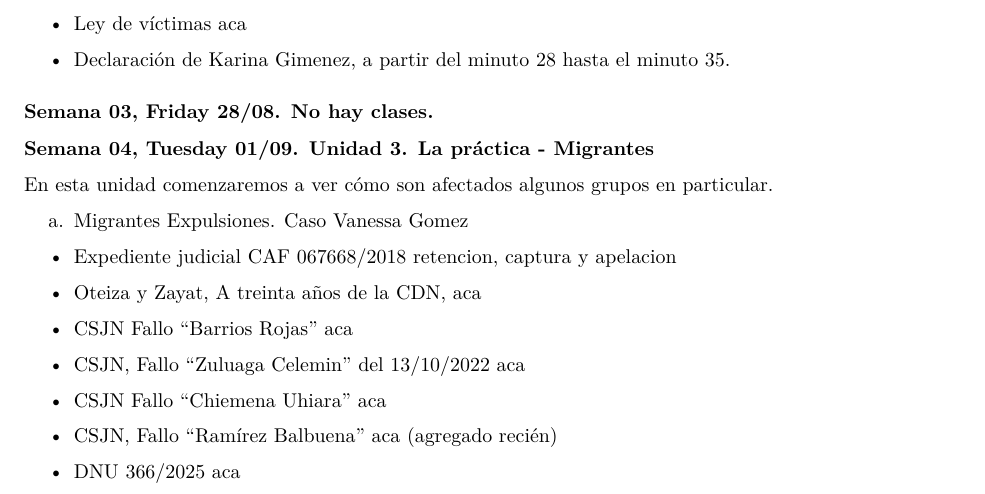
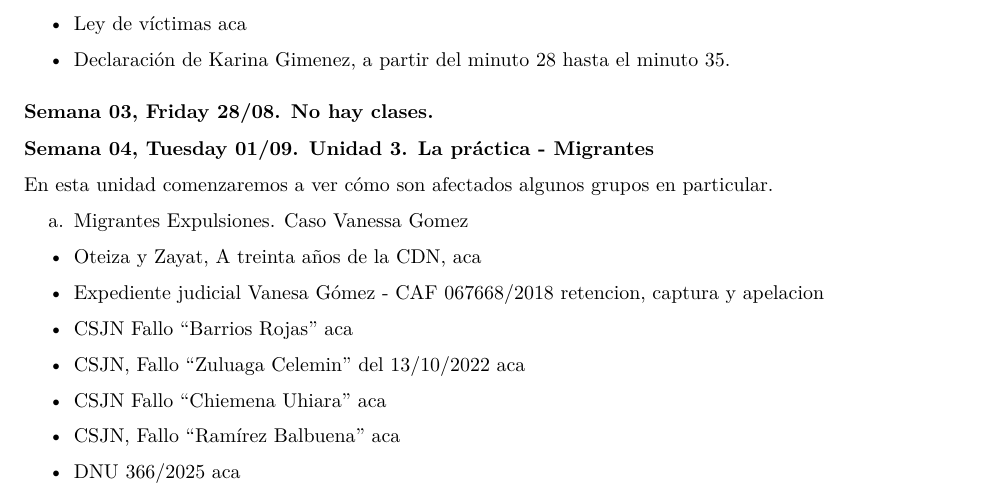
Before and after one commit to Demzayat/accesojusticia2026, an R Markdown document (index.Rmd): part of page 2 of 4, cut so that both start at the same text. Rendered offline with R 4.5, knitr and Pandoc, then LaTeX, with nearby package versions.

Commit message:
MIGRANTES

```diff
--- a/index.Rmd
+++ b/index.Rmd
@@ -102,9 +102,11 @@ En esta unidad comenzaremos a ver cómo son afectados algunos grupos en particul
 
 a.  Migrantes Expulsiones. Caso Vanessa Gomez
 
--   Expediente judicial CAF 067668/2018 [retencion](https://drive.google.com/file/d/1MszNbvuQgl56ukSCbql4ggAAKyiia5Bs/view?usp=sharing), [captura](https://drive.google.com/file/d/11RSJ0lXuMKwhQy-gVHfODbc-AH1fBE0j/view?usp=sharing) y [apelacion](https://drive.google.com/file/d/1xsXyT2y3F7sGL8yhK8kG6GTfhkYi7nVw/view?usp=sharing)
+-   Oteiza y Zayat, A treinta años de la CDN, [aca](https://drive.google.com/file/d/1rZbIfh3834THG1K07moFq1Cgp_zmYtsk/view?usp=sharing)
 
--   Oteiza y Zayat, A treinta años de la CDN, [aca](https://drive.google.com/file/d/1rZbIfh3834THG1K07moFq1Cgp_zmYtsk/view?usp=sharing)
+-   Expediente judicial Vanesa Gómez - CAF 067668/2018 [retencion](https://drive.google.com/file/d/1MszNbvuQgl56ukSCbql4ggAAKyiia5Bs/view?usp=sharing), [captura](https://drive.google.com/file/d/11RSJ0lXuMKwhQy-gVHfODbc-AH1fBE0j/view?usp=sharing) y [apelacion](https://drive.google.com/file/d/1xsXyT2y3F7sGL8yhK8kG6GTfhkYi7nVw/view?usp=sharing)
+
+<!-- - CSJN Fallo "CSG" 2022 [aca](https://drive.google.com/file/d/140Y3EfDch2yJB085qbQqHJ-ea_yBDfOq/view?usp=sharing)   AGREGAR PARA EL PROXIMO CURSO, QUE ES COMO VANESSA PERO BIEN RESUELTO-->
 
 - CSJN Fallo "Barrios Rojas" [aca](https://drive.google.com/file/d/15DQUBVIVb6feRRGwkksVgjZT9qRLTdOL/view?usp=sharing)
 
@@ -112,7 +114,7 @@ a.  Migrantes Expulsiones. Caso Vanessa Gomez
 
 - CSJN Fallo "Chiemena Uhiara" [aca](https://drive.google.com/file/d/1m4EdxUp68KgqEPfTHjRH59QR_IDpFAk5/view?usp=sharing)
 
-- CSJN, Fallo "Ramírez Balbuena" [aca](https://drive.google.com/file/d/1Ywkky3GM7QkgfrJzKadus-wxZKdKI1aj/view?usp=sharing) (agregado recién)
+- CSJN, Fallo "Ramírez Balbuena" [aca](https://drive.google.com/file/d/1Ywkky3GM7QkgfrJzKadus-wxZKdKI1aj/view?usp=sharing)
 
 - DNU 366/2025 [aca](https://servicios.infoleg.gob.ar/infolegInternet/anexos/410000-414999/413297/norma.htm)
 
```
Also changed, not shown: 1 other file.
